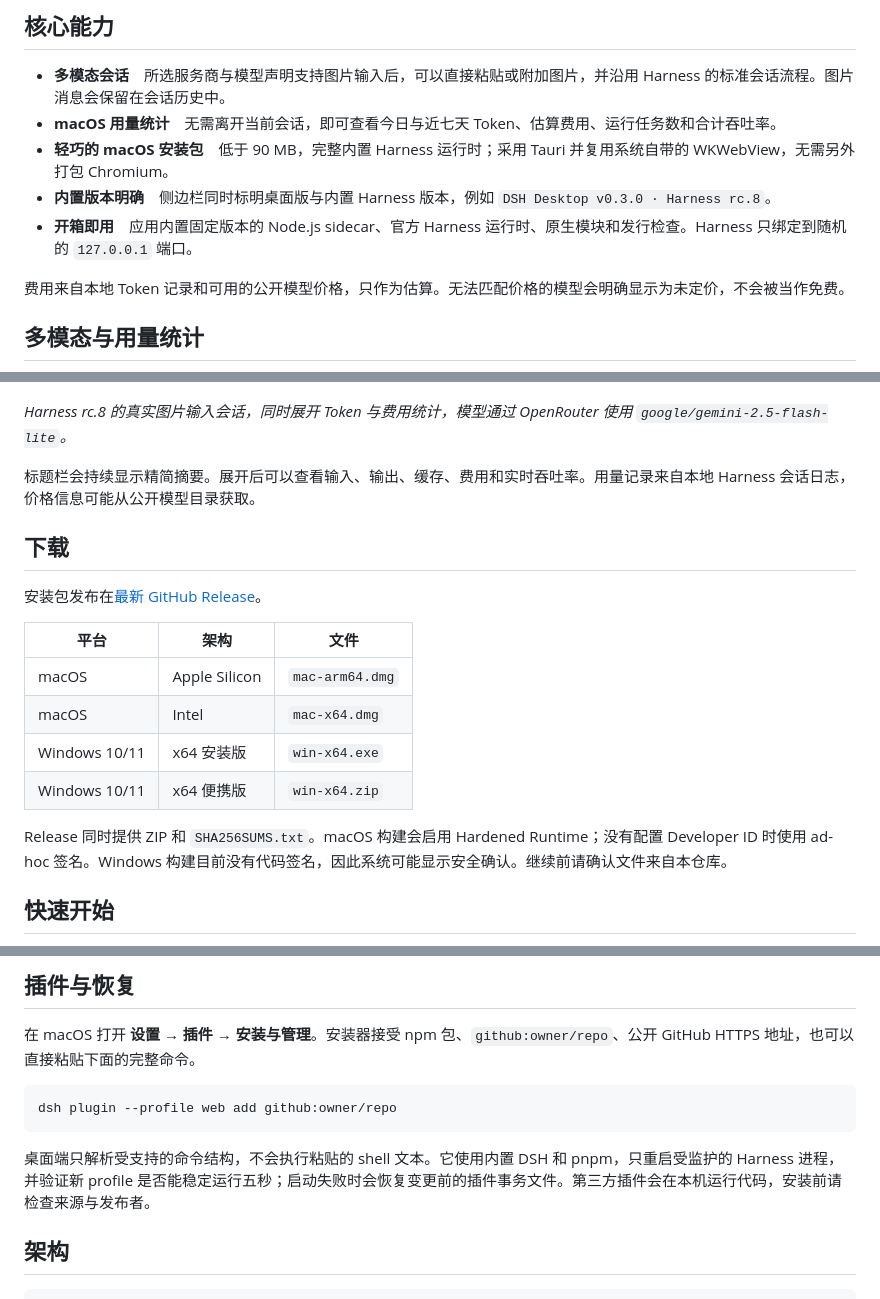
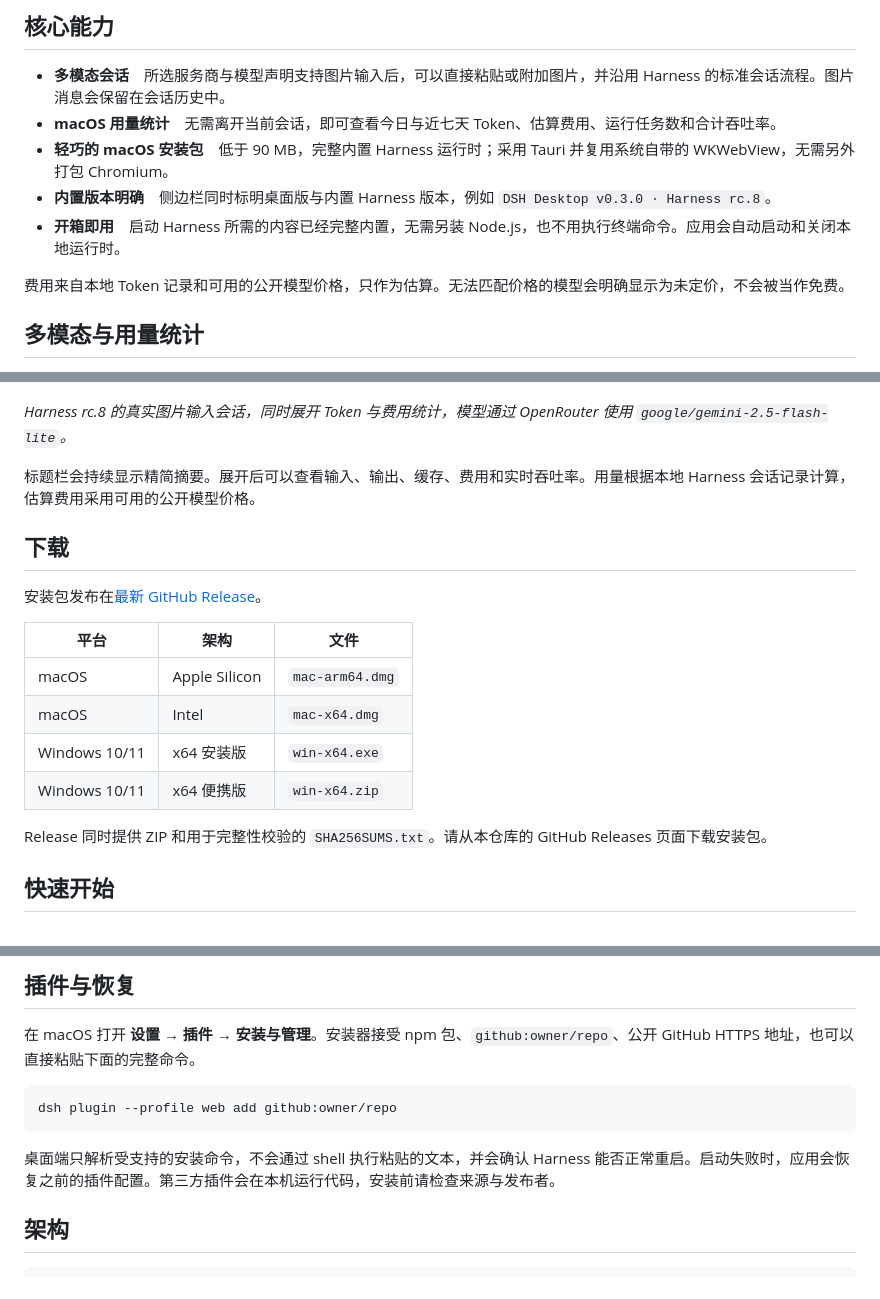
Before and after one commit to chokwinlee/deepseek-harness-desktop, a Markdown page: README.zh-CN.md, 3 parts joined by grey strips. GitHub-like rendering.

````diff
--- a/README.zh-CN.md
+++ b/README.zh-CN.md
@@ -34,7 +34,7 @@ DSH Desktop 把官方 [DeepSeek Harness](https://github.com/deepseek-ai/deepseek
 - **macOS 用量统计**　无需离开当前会话，即可查看今日与近七天 Token、估算费用、运行任务数和合计吞吐率。
 - **轻巧的 macOS 安装包**　低于 90 MB，完整内置 Harness 运行时；采用 Tauri 并复用系统自带的 WKWebView，无需另外打包 Chromium。
 - **内置版本明确**　侧边栏同时标明桌面版与内置 Harness 版本，例如 `DSH Desktop v0.3.0 · Harness rc.8`。
-- **开箱即用**　应用内置固定版本的 Node.js sidecar、官方 Harness 运行时、原生模块和发行检查。Harness 只绑定到随机的 `127.0.0.1` 端口。
+- **开箱即用**　启动 Harness 所需的内容已经完整内置，无需另装 Node.js，也不用执行终端命令。应用会自动启动和关闭本地运行时。
 
 费用来自本地 Token 记录和可用的公开模型价格，只作为估算。无法匹配价格的模型会明确显示为未定价，不会被当作免费。
 
@@ -44,7 +44,7 @@ DSH Desktop 把官方 [DeepSeek Harness](https://github.com/deepseek-ai/deepseek
 
 *Harness rc.8 的真实图片输入会话，同时展开 Token 与费用统计，模型通过 OpenRouter 使用 `google/gemini-2.5-flash-lite`。*
 
-标题栏会持续显示精简摘要。展开后可以查看输入、输出、缓存、费用和实时吞吐率。用量记录来自本地 Harness 会话日志，价格信息可能从公开模型目录获取。
+标题栏会持续显示精简摘要。展开后可以查看输入、输出、缓存、费用和实时吞吐率。用量根据本地 Harness 会话记录计算，估算费用采用可用的公开模型价格。
 
 ## 下载
 
@@ -57,7 +57,7 @@ DSH Desktop 把官方 [DeepSeek Harness](https://github.com/deepseek-ai/deepseek
 | Windows 10/11 | x64 安装版 | `win-x64.exe` |
 | Windows 10/11 | x64 便携版 | `win-x64.zip` |
 
-Release 同时提供 ZIP 和 `SHA256SUMS.txt`。macOS 构建会启用 Hardened Runtime；没有配置 Developer ID 时使用 ad-hoc 签名。Windows 构建目前没有代码签名，因此系统可能显示安全确认。继续前请确认文件来自本仓库。
+Release 同时提供 ZIP 和用于完整性校验的 `SHA256SUMS.txt`。请从本仓库的 GitHub Releases 页面下载安装包。
 
 ## 快速开始
 
@@ -77,7 +77,7 @@ Release 同时提供 ZIP 和 `SHA256SUMS.txt`。macOS 构建会启用 Hardened R
 dsh plugin --profile web add github:owner/repo
 ```
 
-桌面端只解析受支持的命令结构，不会执行粘贴的 shell 文本。它使用内置 DSH 和 pnpm，只重启受监护的 Harness 进程，并验证新 profile 是否能稳定运行五秒；启动失败时会恢复变更前的插件事务文件。第三方插件会在本机运行代码，安装前请检查来源与发布者。
+桌面端只解析受支持的安装命令，不会通过 shell 执行粘贴的文本，并会确认 Harness 能否正常重启。启动失败时，应用会恢复之前的插件配置。第三方插件会在本机运行代码，安装前请检查来源与发布者。
 
 ## 架构
 
````
Also changed, not shown: README.md (+4 -4 lines).
